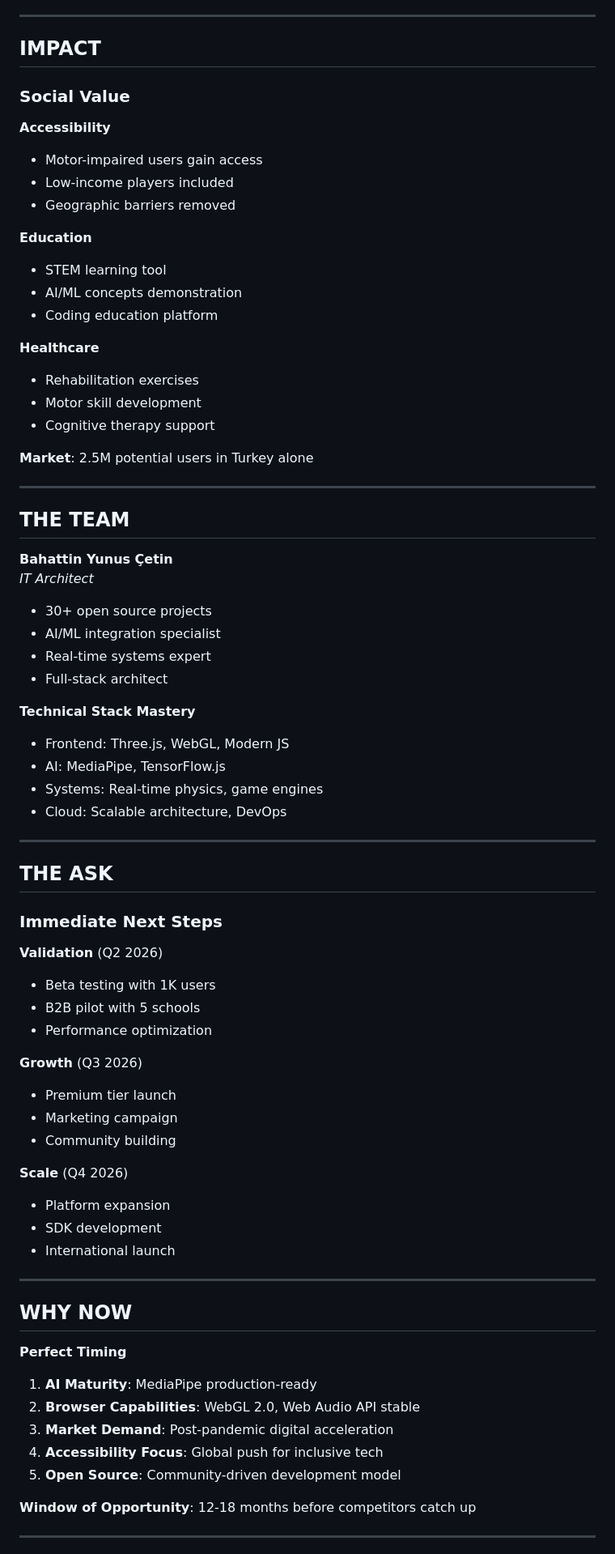
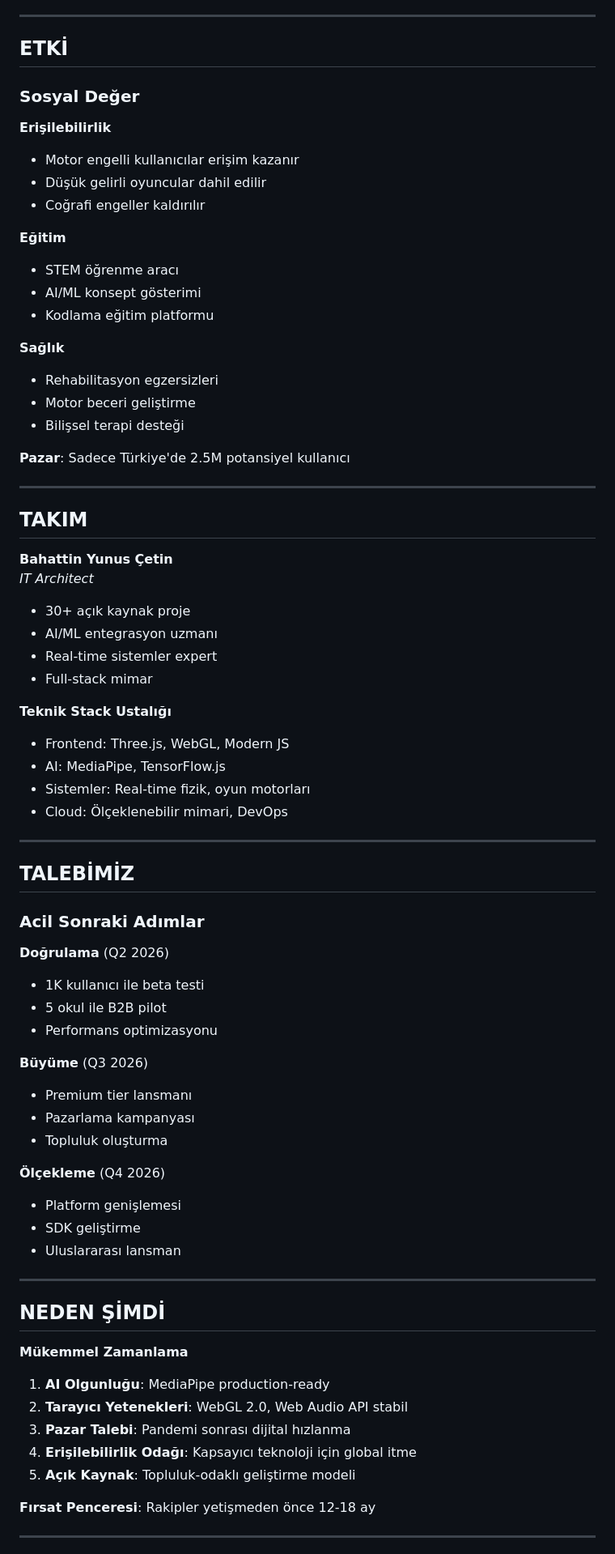
Before and after one commit to bahattinyunus/BTK-Hackathon26-Aura-Hockey-AR, a Markdown page: PRESENTATION.md, the part around one of its changes. Shown at 81% size. Drawn GitHub-style.

```diff
--- a/PRESENTATION.md
+++ b/PRESENTATION.md
@@ -144,79 +144,79 @@ We're eliminating hardware barriers and making premium gaming accessible to ever
 
 ---
 
-## IMPACT
+## ETKİ
 
-### Social Value
+### Sosyal Değer
 
-**Accessibility**
-- Motor-impaired users gain access
-- Low-income players included
-- Geographic barriers removed
+**Erişilebilirlik**
+- Motor engelli kullanıcılar erişim kazanır
+- Düşük gelirli oyuncular dahil edilir
+- Coğrafi engeller kaldırılır
 
-**Education**
-- STEM learning tool
-- AI/ML concepts demonstration
-- Coding education platform
+**Eğitim**
+- STEM öğrenme aracı
+- AI/ML konsept gösterimi
+- Kodlama eğitim platformu
 
-**Healthcare**
-- Rehabilitation exercises
-- Motor skill development
-- Cognitive therapy support
+**Sağlık**
+- Rehabilitasyon egzersizleri
+- Motor beceri geliştirme
+- Bilişsel terapi desteği
 
-**Market**: 2.5M potential users in Turkey alone
+**Pazar**: Sadece Türkiye'de 2.5M potansiyel kullanıcı
 
 ---
 
-## THE TEAM
+## TAKIM
 
 **Bahattin Yunus Çetin**
 *IT Architect*
 
-- 30+ open source projects
-- AI/ML integration specialist
-- Real-time systems expert
-- Full-stack architect
+- 30+ açık kaynak proje
+- AI/ML entegrasyon uzmanı
+- Real-time sistemler expert
+- Full-stack mimar
 
-**Technical Stack Mastery**
+**Teknik Stack Ustalığı**
 - Frontend: Three.js, WebGL, Modern JS
 - AI: MediaPipe, TensorFlow.js
-- Systems: Real-time physics, game engines
-- Cloud: Scalable architecture, DevOps
+- Sistemler: Real-time fizik, oyun motorları
+- Cloud: Ölçeklenebilir mimari, DevOps
 
 ---
 
-## THE ASK
+## TALEBİMİZ
 
-### Immediate Next Steps
+### Acil Sonraki Adımlar
 
-**Validation** (Q2 2026)
-- Beta testing with 1K users
-- B2B pilot with 5 schools
-- Performance optimization
+**Doğrulama** (Q2 2026)
+- 1K kullanıcı ile beta testi
+- 5 okul ile B2B pilot
+- Performans optimizasyonu
 
-**Growth** (Q3 2026)
-- Premium tier launch
-- Marketing campaign
-- Community building
+**Büyüme** (Q3 2026)
+- Premium tier lansmanı
+- Pazarlama kampanyası
+- Topluluk oluşturma
 
-**Scale** (Q4 2026)
-- Platform expansion
-- SDK development
-- International launch
+**Ölçekleme** (Q4 2026)
+- Platform genişlemesi
+- SDK geliştirme
+- Uluslararası lansman
 
 ---
 
-## WHY NOW
+## NEDEN ŞİMDİ
 
-**Perfect Timing**
+**Mükemmel Zamanlama**
 
-1. **AI Maturity**: MediaPipe production-ready
-2. **Browser Capabilities**: WebGL 2.0, Web Audio API stable
-3. **Market Demand**: Post-pandemic digital acceleration
-4. **Accessibility Focus**: Global push for inclusive tech
-5. **Open Source**: Community-driven development model
+1. **AI Olgunluğu**: MediaPipe production-ready
+2. **Tarayıcı Yetenekleri**: WebGL 2.0, Web Audio API stabil
+3. **Pazar Talebi**: Pandemi sonrası dijital hızlanma
+4. **Erişilebilirlik Odağı**: Kapsayıcı teknoloji için global itme
+5. **Açık Kaynak**: Topluluk-odaklı geliştirme modeli
 
-**Window of Opportunity**: 12-18 months before competitors catch up
+**Fırsat Penceresi**: Rakipler yetişmeden önce 12-18 ay
 
 ---
 
```
Also changed, not shown: other parts of PRESENTATION.md (+155 -155 lines).
